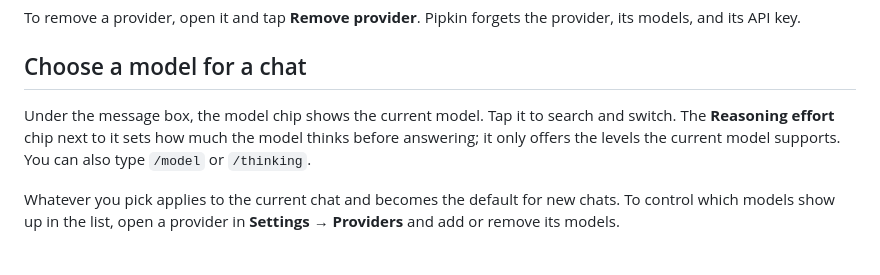
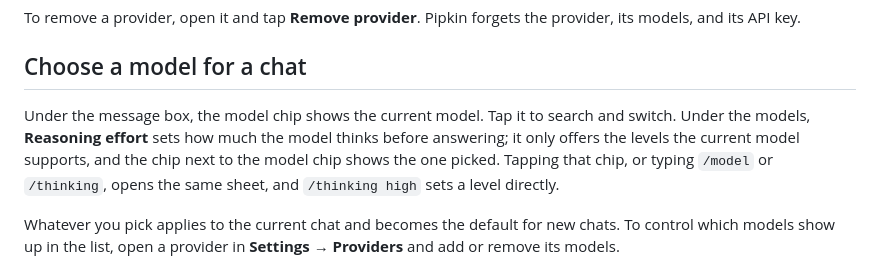
Before and after one commit to jeph/pipkin, a Markdown page: docs/providers.md, the part around the change. Drawn GitHub-style.

Commit message:
docs: describe thinking levels in the model sheet

```diff
--- a/docs/providers.md
+++ b/docs/providers.md
@@ -67,7 +67,7 @@ To remove a provider, open it and tap **Remove provider**. Pipkin forgets the pr
 
 ## Choose a model for a chat
 
-Under the message box, the model chip shows the current model. Tap it to search and switch. The **Reasoning effort** chip next to it sets how much the model thinks before answering; it only offers the levels the current model supports. You can also type `/model` or `/thinking`.
+Under the message box, the model chip shows the current model. Tap it to search and switch. Under the models, **Reasoning effort** sets how much the model thinks before answering; it only offers the levels the current model supports, and the chip next to the model chip shows the one picked. Tapping that chip, or typing `/model` or `/thinking`, opens the same sheet, and `/thinking high` sets a level directly.
 
 Whatever you pick applies to the current chat and becomes the default for new chats. To control which models show up in the list, open a provider in **Settings → Providers** and add or remove its models.
 
```
Also changed, not shown: docs/get-started.md (+1 -1 lines).
